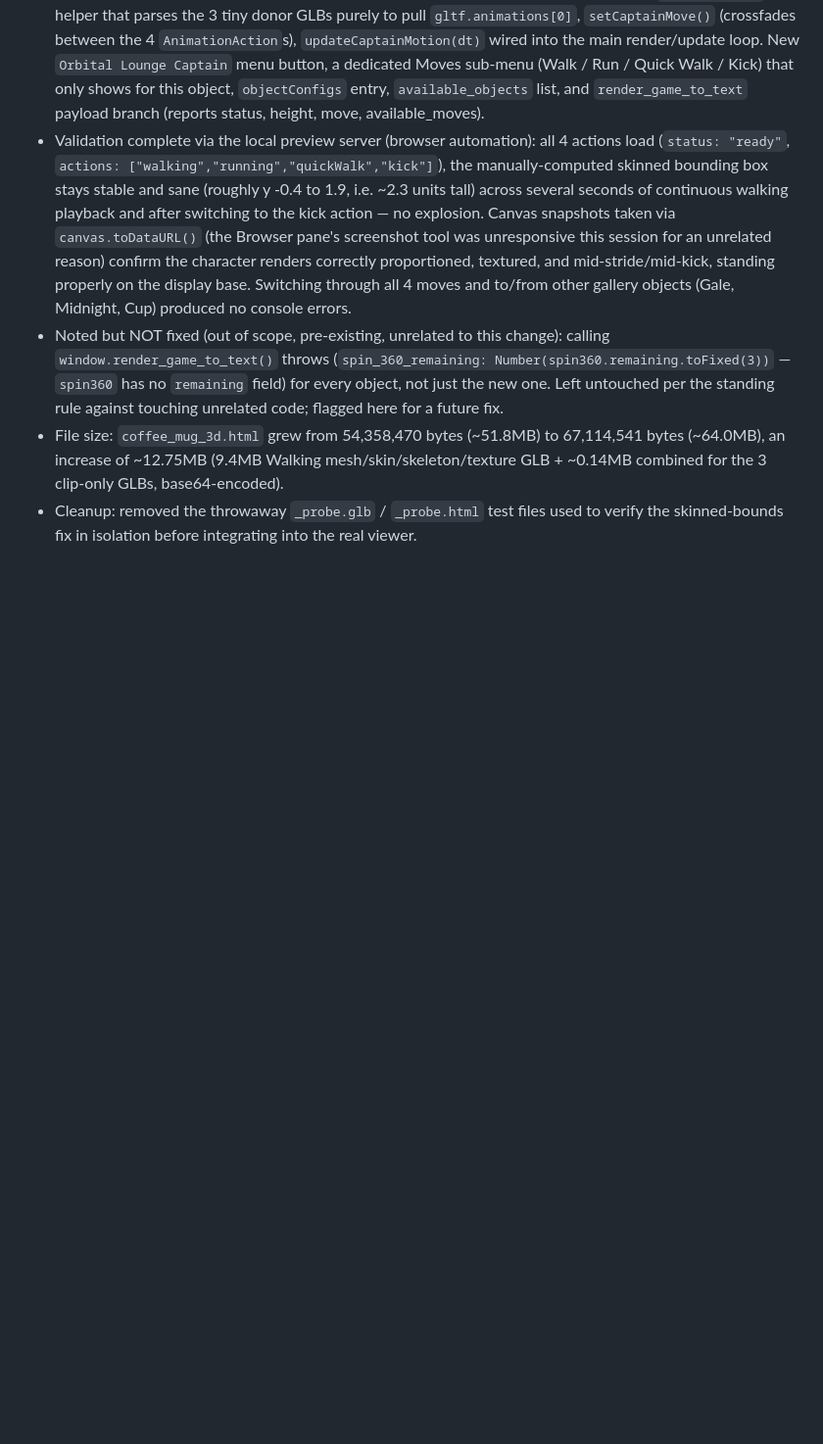
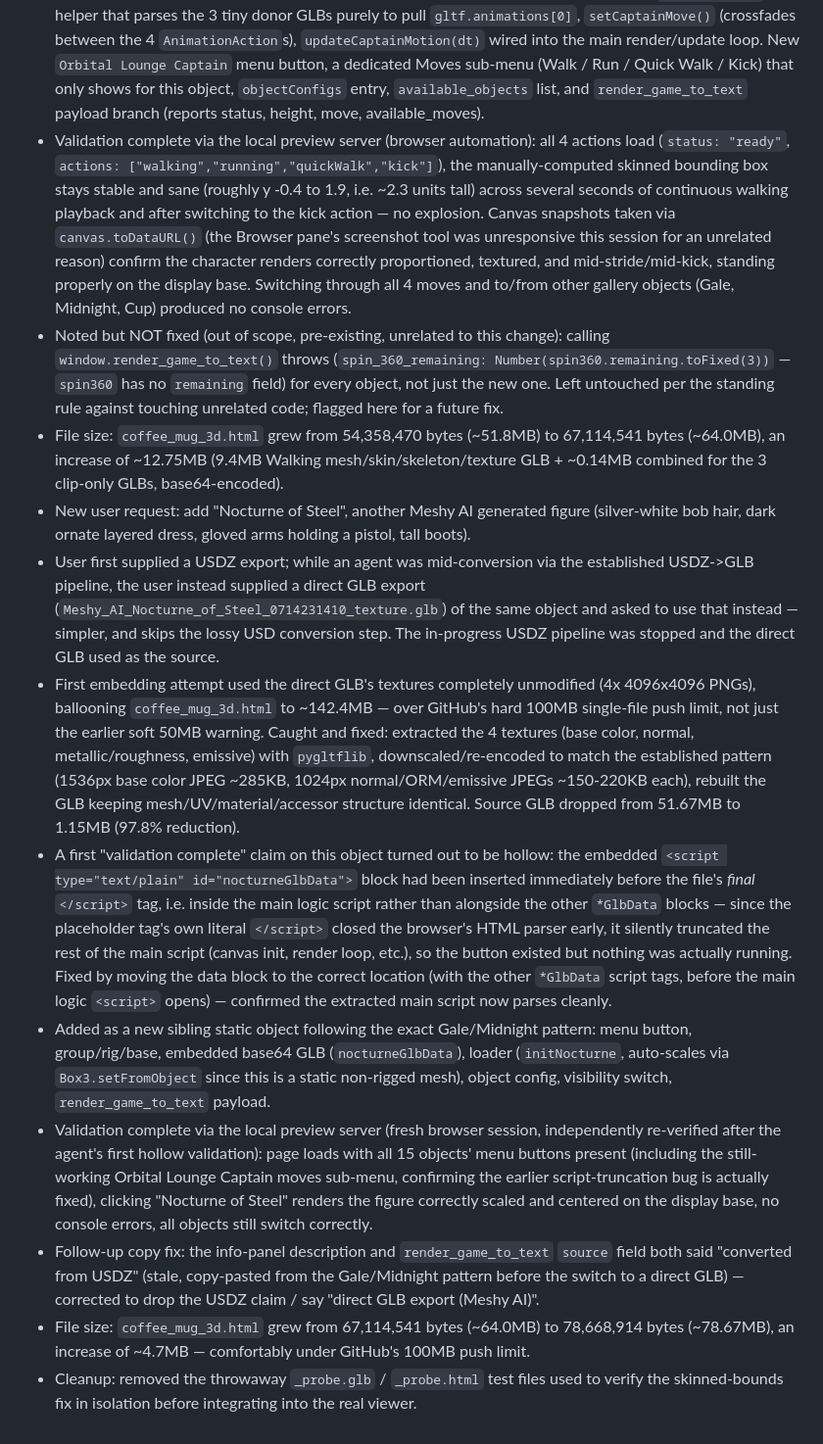
Before and after one commit to DiabloAlex2021/3dobj, a Markdown page: progress.md, the part around the change. Shown at 98% size. Rendered like a GitHub page; blank space fills up the shorter version.

Commit message:
Add Nocturne of Steel gallery object
Direct GLB export (Meshy AI), textures downscaled to match the established
pattern (51.67MB -> 1.15MB) after an initial full-resolution embed grew the
file past GitHub's 100MB push limit. Also fixes a script-tag placement bug
that had silently truncated the page's main JS.

Co-Authored-By: Claude Sonnet 5 <noreply@anthropic.com>

```diff
--- a/progress.md
+++ b/progress.md
@@ -434,4 +434,12 @@ Original prompt: modify the code and make the 3d boot like the boot in the image
 - Validation complete via the local preview server (browser automation): all 4 actions load (`status: "ready"`, `actions: ["walking","running","quickWalk","kick"]`), the manually-computed skinned bounding box stays stable and sane (roughly y -0.4 to 1.9, i.e. ~2.3 units tall) across several seconds of continuous walking playback and after switching to the kick action — no explosion. Canvas snapshots taken via `canvas.toDataURL()` (the Browser pane's screenshot tool was unresponsive this session for an unrelated reason) confirm the character renders correctly proportioned, textured, and mid-stride/mid-kick, standing properly on the display base. Switching through all 4 moves and to/from other gallery objects (Gale, Midnight, Cup) produced no console errors.
 - Noted but NOT fixed (out of scope, pre-existing, unrelated to this change): calling `window.render_game_to_text()` throws (`spin_360_remaining: Number(spin360.remaining.toFixed(3))` — `spin360` has no `remaining` field) for every object, not just the new one. Left untouched per the standing rule against touching unrelated code; flagged here for a future fix.
 - File size: `coffee_mug_3d.html` grew from 54,358,470 bytes (~51.8MB) to 67,114,541 bytes (~64.0MB), an increase of ~12.75MB (9.4MB Walking mesh/skin/skeleton/texture GLB + ~0.14MB combined for the 3 clip-only GLBs, base64-encoded).
+- New user request: add "Nocturne of Steel", another Meshy AI generated figure (silver-white bob hair, dark ornate layered dress, gloved arms holding a pistol, tall boots).
+- User first supplied a USDZ export; while an agent was mid-conversion via the established USDZ->GLB pipeline, the user instead supplied a direct GLB export (`Meshy_AI_Nocturne_of_Steel_0714231410_texture.glb`) of the same object and asked to use that instead — simpler, and skips the lossy USD conversion step. The in-progress USDZ pipeline was stopped and the direct GLB used as the source.
+- First embedding attempt used the direct GLB's textures completely unmodified (4x 4096x4096 PNGs), ballooning `coffee_mug_3d.html` to ~142.4MB — over GitHub's hard 100MB single-file push limit, not just the earlier soft 50MB warning. Caught and fixed: extracted the 4 textures (base color, normal, metallic/roughness, emissive) with `pygltflib`, downscaled/re-encoded to match the established pattern (1536px base color JPEG ~285KB, 1024px normal/ORM/emissive JPEGs ~150-220KB each), rebuilt the GLB keeping mesh/UV/material/accessor structure identical. Source GLB dropped from 51.67MB to 1.15MB (97.8% reduction).
+- A first "validation complete" claim on this object turned out to be hollow: the embedded `<script type="text/plain" id="nocturneGlbData">` block had been inserted immediately before the file's *final* `</script>` tag, i.e. inside the main logic script rather than alongside the other `*GlbData` blocks — since the placeholder tag's own literal `</script>` closed the browser's HTML parser early, it silently truncated the rest of the main script (canvas init, render loop, etc.), so the button existed but nothing was actually running. Fixed by moving the data block to the correct location (with the other `*GlbData` script tags, before the main logic `<script>` opens) — confirmed the extracted main script now parses cleanly.
+- Added as a new sibling static object following the exact Gale/Midnight pattern: menu button, group/rig/base, embedded base64 GLB (`nocturneGlbData`), loader (`initNocturne`, auto-scales via `Box3.setFromObject` since this is a static non-rigged mesh), object config, visibility switch, `render_game_to_text` payload.
+- Validation complete via the local preview server (fresh browser session, independently re-verified after the agent's first hollow validation): page loads with all 15 objects' menu buttons present (including the still-working Orbital Lounge Captain moves sub-menu, confirming the earlier script-truncation bug is actually fixed), clicking "Nocturne of Steel" renders the figure correctly scaled and centered on the display base, no console errors, all objects still switch correctly.
+- Follow-up copy fix: the info-panel description and `render_game_to_text` `source` field both said "converted from USDZ" (stale, copy-pasted from the Gale/Midnight pattern before the switch to a direct GLB) — corrected to drop the USDZ claim / say "direct GLB export (Meshy AI)".
+- File size: `coffee_mug_3d.html` grew from 67,114,541 bytes (~64.0MB) to 78,668,914 bytes (~78.67MB), an increase of ~4.7MB — comfortably under GitHub's 100MB push limit.
 - Cleanup: removed the throwaway `_probe.glb` / `_probe.html` test files used to verify the skinned-bounds fix in isolation before integrating into the real viewer.
```
